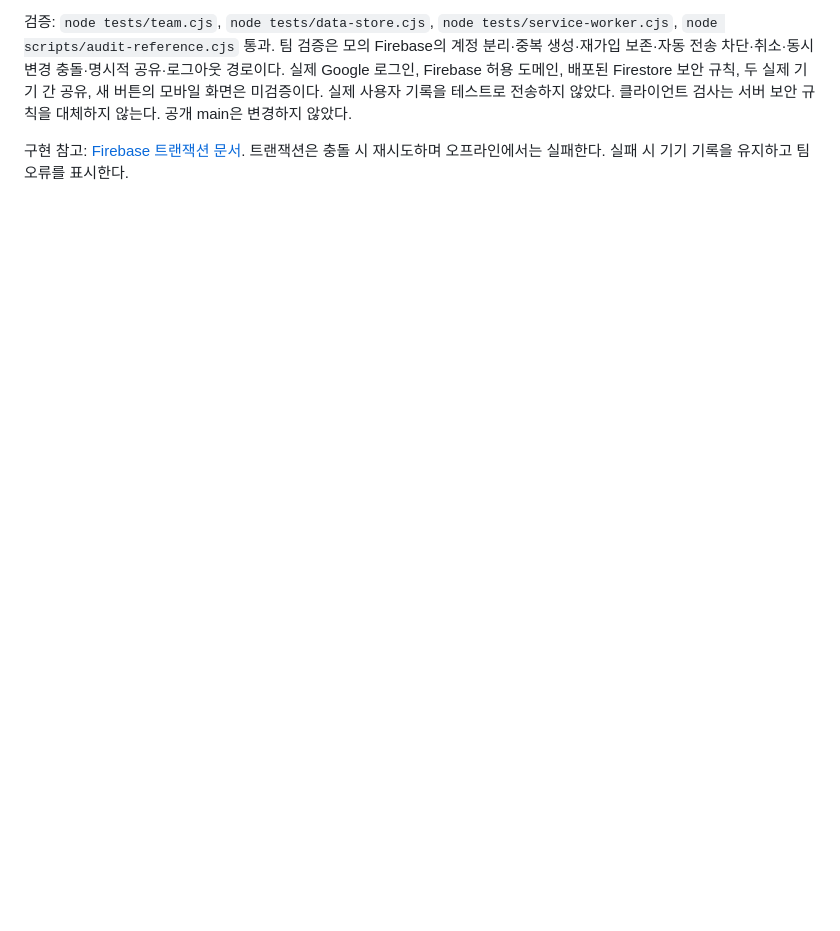
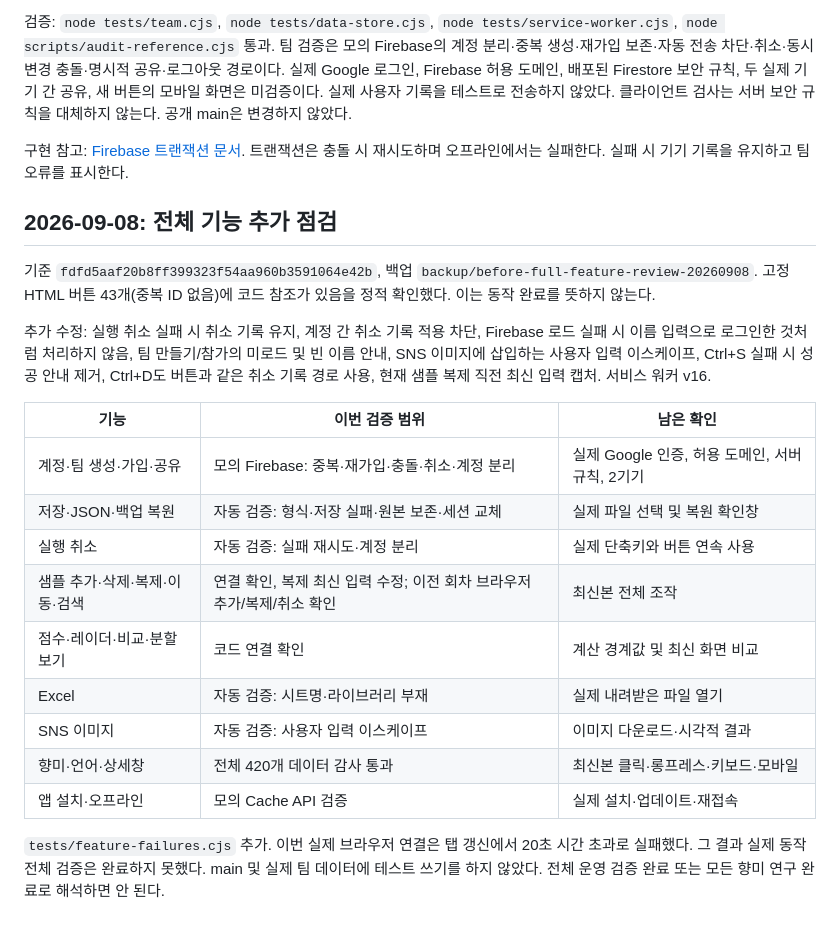
Before and after one commit to grint2000/coffee-sensory-wheel, a Markdown page: OPERATIONAL_REVIEW.md, the part around the change. Drawn GitHub-style; blank space fills up the shorter version.

Commit message:
fix: verify feature failure paths and preserve user records

```diff
--- a/OPERATIONAL_REVIEW.md
+++ b/OPERATIONAL_REVIEW.md
@@ -73,3 +73,23 @@
 검증: `node tests/team.cjs`, `node tests/data-store.cjs`, `node tests/service-worker.cjs`, `node scripts/audit-reference.cjs` 통과. 팀 검증은 모의 Firebase의 계정 분리·중복 생성·재가입 보존·자동 전송 차단·취소·동시 변경 충돌·명시적 공유·로그아웃 경로이다. 실제 Google 로그인, Firebase 허용 도메인, 배포된 Firestore 보안 규칙, 두 실제 기기 간 공유, 새 버튼의 모바일 화면은 미검증이다. 실제 사용자 기록을 테스트로 전송하지 않았다. 클라이언트 검사는 서버 보안 규칙을 대체하지 않는다. 공개 main은 변경하지 않았다.
 
 구현 참고: [Firebase 트랜잭션 문서](https://firebase.google.com/docs/firestore/manage-data/transactions). 트랜잭션은 충돌 시 재시도하며 오프라인에서는 실패한다. 실패 시 기기 기록을 유지하고 팀 오류를 표시한다.
+
+## 2026-09-08: 전체 기능 추가 점검
+
+기준 `fdfd5aaf20b8ff399323f54aa960b3591064e42b`, 백업 `backup/before-full-feature-review-20260908`. 고정 HTML 버튼 43개(중복 ID 없음)에 코드 참조가 있음을 정적 확인했다. 이는 동작 완료를 뜻하지 않는다.
+
+추가 수정: 실행 취소 실패 시 취소 기록 유지, 계정 간 취소 기록 적용 차단, Firebase 로드 실패 시 이름 입력으로 로그인한 것처럼 처리하지 않음, 팀 만들기/참가의 미로드 및 빈 이름 안내, SNS 이미지에 삽입하는 사용자 입력 이스케이프, Ctrl+S 실패 시 성공 안내 제거, Ctrl+D도 버튼과 같은 취소 기록 경로 사용, 현재 샘플 복제 직전 최신 입력 캡처. 서비스 워커 v16.
+
+| 기능 | 이번 검증 범위 | 남은 확인 |
+|---|---|---|
+| 계정·팀 생성·가입·공유 | 모의 Firebase: 중복·재가입·충돌·취소·계정 분리 | 실제 Google 인증, 허용 도메인, 서버 규칙, 2기기 |
+| 저장·JSON·백업 복원 | 자동 검증: 형식·저장 실패·원본 보존·세션 교체 | 실제 파일 선택 및 복원 확인창 |
+| 실행 취소 | 자동 검증: 실패 재시도·계정 분리 | 실제 단축키와 버튼 연속 사용 |
+| 샘플 추가·삭제·복제·이동·검색 | 연결 확인, 복제 최신 입력 수정; 이전 회차 브라우저 추가/복제/취소 확인 | 최신본 전체 조작 |
+| 점수·레이더·비교·분할 보기 | 코드 연결 확인 | 계산 경계값 및 최신 화면 비교 |
+| Excel | 자동 검증: 시트명·라이브러리 부재 | 실제 내려받은 파일 열기 |
+| SNS 이미지 | 자동 검증: 사용자 입력 이스케이프 | 이미지 다운로드·시각적 결과 |
+| 향미·언어·상세창 | 전체 420개 데이터 감사 통과 | 최신본 클릭·롱프레스·키보드·모바일 |
+| 앱 설치·오프라인 | 모의 Cache API 검증 | 실제 설치·업데이트·재접속 |
+
+`tests/feature-failures.cjs` 추가. 이번 실제 브라우저 연결은 탭 갱신에서 20초 시간 초과로 실패했다. 그 결과 실제 동작 전체 검증은 완료하지 못했다. main 및 실제 팀 데이터에 테스트 쓰기를 하지 않았다. 전체 운영 검증 완료 또는 모든 향미 연구 완료로 해석하면 안 된다.
```
